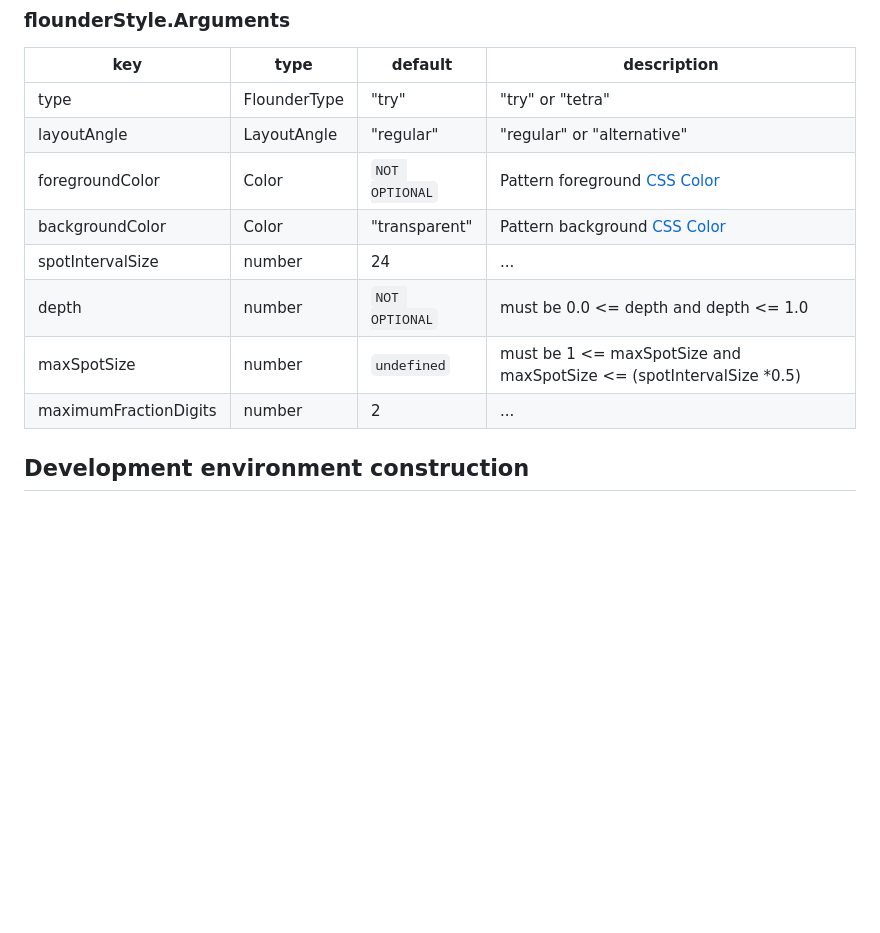
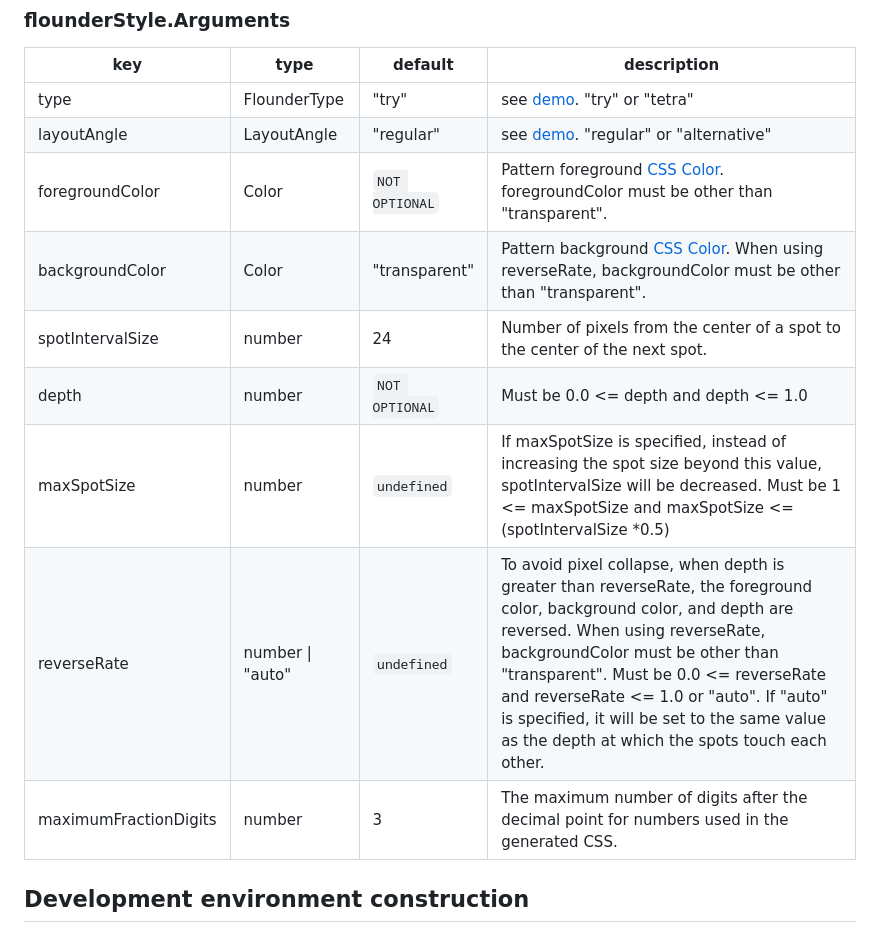
Before and after one commit to wraith13/flounder.style.js, a Markdown page: README.md, the part around the change printed below. GitHub-like rendering; blank space fills up the shorter version.

```diff
--- a/README.md
+++ b/README.md
@@ -67,14 +65,15 @@ console.log(`CSS: ${flounderStyle.styleListToString(styleList)}`);
 
 |key|type|default|description|
 |---|---|---|---|
-|type|FlounderType|"try"|"try" or "tetra"|
-|layoutAngle|LayoutAngle|"regular"|"regular" or "alternative"|
-|foregroundColor|Color|`NOT OPTIONAL`|Pattern foreground [CSS Color](https://developer.mozilla.org/en-US/docs/Web/CSS/color_value)|
-|backgroundColor|Color|"transparent"|Pattern background [CSS Color](https://developer.mozilla.org/en-US/docs/Web/CSS/color_value)|
-|spotIntervalSize|number|24|...|
-|depth|number|`NOT OPTIONAL`|must be 0.0 <= depth and depth <= 1.0|
-|maxSpotSize|number|`undefined`|must be 1 <= maxSpotSize and maxSpotSize <= (spotIntervalSize *0.5)|
-|maximumFractionDigits|number|2|...|
+|type|FlounderType|"try"|see [demo](./demo.html). "try" or "tetra"|
+|layoutAngle|LayoutAngle|"regular"|see [demo](./demo.html). "regular" or "alternative"|
+|foregroundColor|Color|`NOT OPTIONAL`|Pattern foreground [CSS Color](https://developer.mozilla.org/en-US/docs/Web/CSS/color_value). foregroundColor must be other than "transparent".|
+|backgroundColor|Color|"transparent"|Pattern background [CSS Color](https://developer.mozilla.org/en-US/docs/Web/CSS/color_value). When using reverseRate, backgroundColor must be other than "transparent".|
+|spotIntervalSize|number|24|Number of pixels from the center of a spot to the center of the next spot.|
+|depth|number|`NOT OPTIONAL`|Must be 0.0 <= depth and depth <= 1.0|
+|maxSpotSize|number|`undefined`|If maxSpotSize is specified, instead of increasing the spot size beyond this value, spotIntervalSize will be decreased. Must be 1 <= maxSpotSize and maxSpotSize <= (spotIntervalSize *0.5)|
+|reverseRate|number \| "auto" |`undefined`|To avoid pixel collapse, when depth is greater than reverseRate, the foreground color, background color, and depth are reversed. When using reverseRate, backgroundColor must be other than "transparent". Must be 0.0 <= reverseRate and reverseRate <= 1.0 or "auto". If "auto" is specified, it will be set to the same value as the depth at which the spots touch each other.|
+|maximumFractionDigits|number|3|The maximum number of digits after the decimal point for numbers used in the generated CSS.|
 
 ## Development environment construction
 
```
Also changed, not shown: other parts of README.md (+2 -4 lines), image/sample0.png, image/sample1.png, image/sample2.png (deleted), image/sample3.png (deleted), image/sample4.png (deleted), image/sample5.png (deleted), 6 other files.
